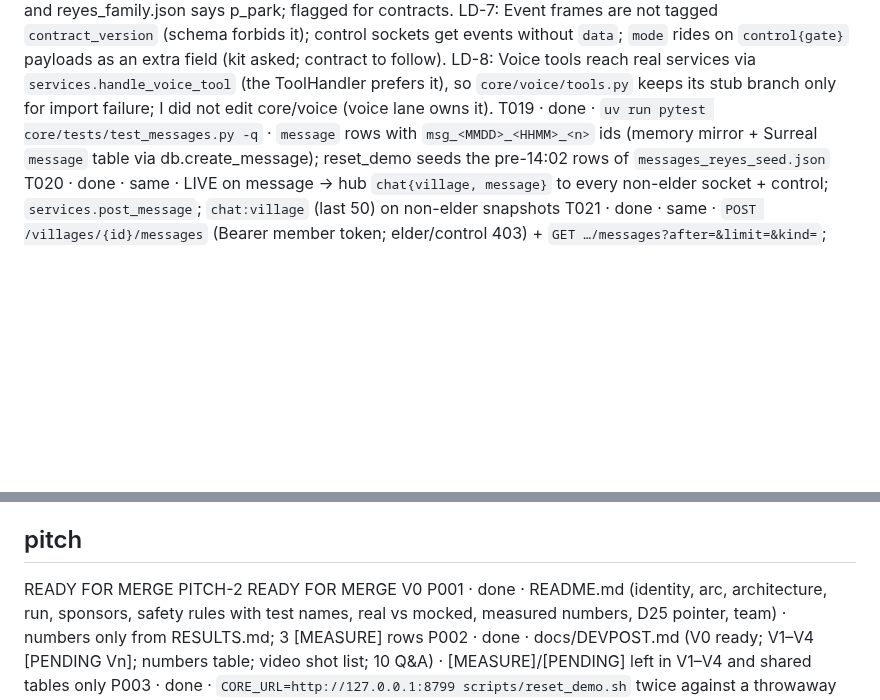
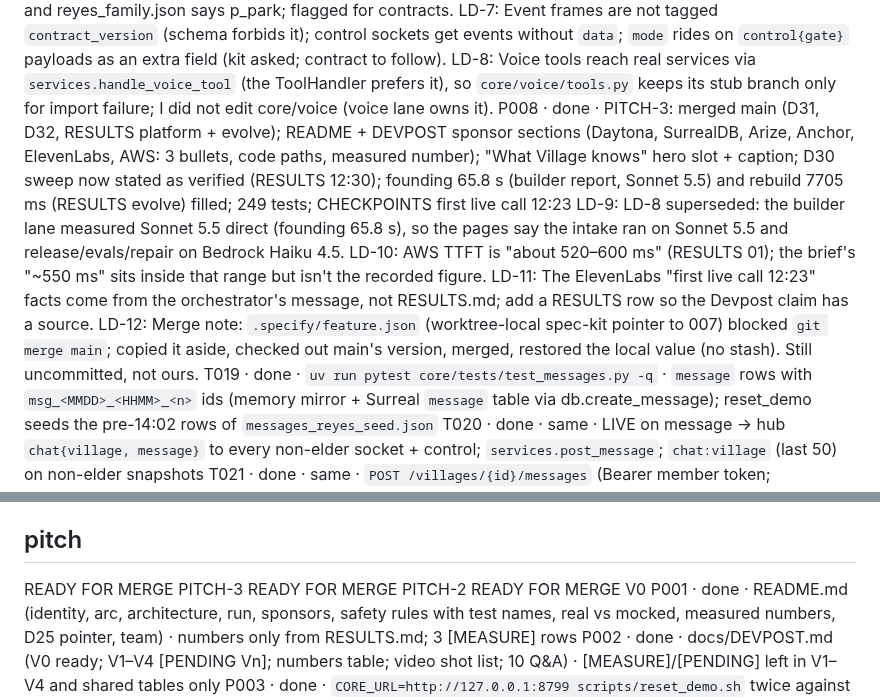
Before and after one commit to richelgomez99/village, a Markdown page: LANE-REPORT.md, 2 parts joined by grey strips. GitHub-like rendering; blank space fills up the shorter version.

Commit message:
LANE-REPORT: pitch READY FOR MERGE PITCH-3
Co-Authored-By: Claude Opus 5.5 <noreply@anthropic.com>
Claude-Session: https://claude.ai/code/session_01J11Py3S7ZNLQiC9ZvkDdzT

```diff
--- a/LANE-REPORT.md
+++ b/LANE-REPORT.md
@@ -58,6 +58,11 @@ LD-5: Member tokens: `mt_<firstname>_<anything>` (QR/fixture form), the bare mem
 LD-6: `changed_by` for the lisinopril change follows `ws_sequence_scam.json` ("Dr. Lee"); the seed ledger row says "Dr. Elena Park" and reyes_family.json says p_park; flagged for contracts.
 LD-7: Event frames are not tagged `contract_version` (schema forbids it); control sockets get events without `data`; `mode` rides on `control{gate}` payloads as an extra field (kit asked; contract to follow).
 LD-8: Voice tools reach real services via `services.handle_voice_tool` (the ToolHandler prefers it), so `core/voice/tools.py` keeps its stub branch only for import failure; I did not edit core/voice (voice lane owns it).
+P008 · done · PITCH-3: merged main (D31, D32, RESULTS platform + evolve); README + DEVPOST sponsor sections (Daytona, SurrealDB, Arize, Anchor, ElevenLabs, AWS: 3 bullets, code paths, measured number); "What Village knows" hero slot + caption; D30 sweep now stated as verified (RESULTS 12:30); founding 65.8 s (builder report, Sonnet 5.5) and rebuild 7705 ms (RESULTS evolve) filled; 249 tests; CHECKPOINTS first live call 12:23
+LD-9: LD-8 superseded: the builder lane measured Sonnet 5.5 direct (founding 65.8 s), so the pages say the intake ran on Sonnet 5.5 and release/evals/repair on Bedrock Haiku 4.5.
+LD-10: AWS TTFT is "about 520–600 ms" (RESULTS 01); the brief's "~550 ms" sits inside that range but isn't the recorded figure.
+LD-11: The ElevenLabs "first live call 12:23" facts come from the orchestrator's message, not RESULTS.md; add a RESULTS row so the Devpost claim has a source.
+LD-12: Merge note: `.specify/feature.json` (worktree-local spec-kit pointer to 007) blocked `git merge main`; copied it aside, checked out main's version, merged, restored the local value (no stash). Still uncommitted, not ours.
 T019 · done · `uv run pytest core/tests/test_messages.py -q` · `message` rows with `msg_<MMDD>_<HHMM>_<n>` ids (memory mirror + Surreal `message` table via db.create_message); reset_demo seeds the pre-14:02 rows of `messages_reyes_seed.json`
 T020 · done · same · LIVE on message → hub `chat{village, message}` to every non-elder socket + control; `services.post_message`; `chat:village` (last 50) on non-elder snapshots
 T021 · done · same · `POST /villages/{id}/messages` (Bearer member token; elder/control 403) + `GET …/messages?after=&limit=&kind=`; `@Village…` → `core.builder.ask(village, question)` when importable, else fixed fallback text with `refs` = last decisions from the log; answer posted as `kind answer, reply_to` · mocked: builder ask absent in this branch → fallback answer
@@ -74,6 +79,7 @@ LD-10: Tests and acceptance force `SURREAL_DB_URL=` + `VILLAGE_MEMORY=off` + `VI
 LD-11: Contract 1.2.1: decision rows carry top-level `mode` (no more `refs` mode); `control{gate}` stays schema-clean (kit derives mode); ledger `role`/caption `speaker` are lowercase enums.
 
 ## pitch
+READY FOR MERGE PITCH-3
 READY FOR MERGE PITCH-2
 READY FOR MERGE V0
 P001 · done · README.md (identity, arc, architecture, run, sponsors, safety rules with test names, real vs mocked, measured numbers, D25 pointer, team) · numbers only from RESULTS.md; 3 [MEASURE] rows
```
